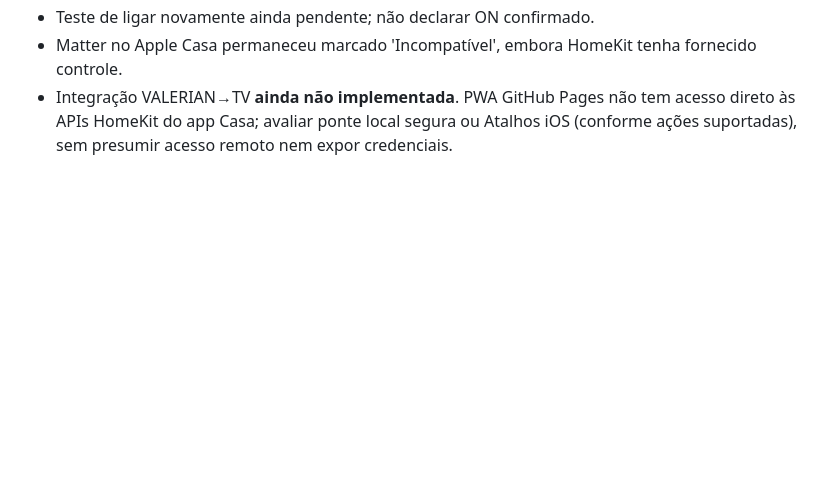
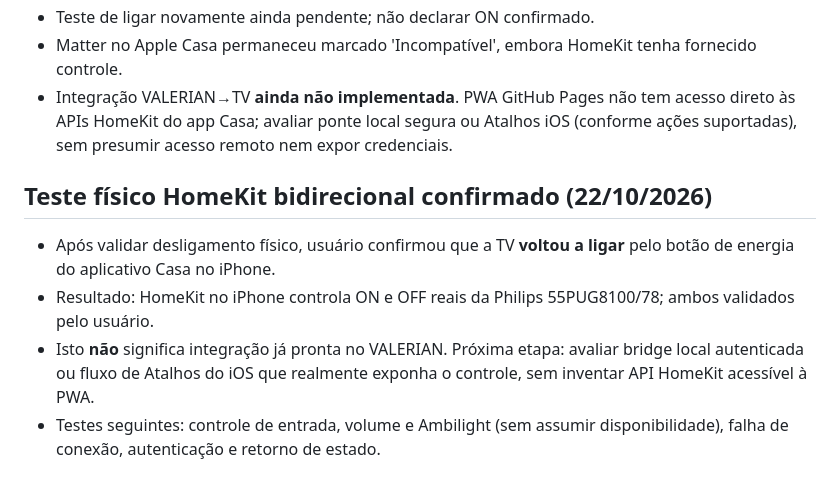
Before and after one commit to Diego2216/Valerian, a Markdown page: docs/ROADMAP-MESTRE-E-PILOTO-PHILIPS.md, the part around the change. Drawn GitHub-style; blank space fills up the shorter version.

Commit message:
Validar ligar e desligar físicos da Philips pelo HomeKit

```diff
--- a/docs/ROADMAP-MESTRE-E-PILOTO-PHILIPS.md
+++ b/docs/ROADMAP-MESTRE-E-PILOTO-PHILIPS.md
@@ -82,3 +82,9 @@ Atualizado em 22/10/2026. Status: planejamento técnico; não confundir com recu
 - Teste de ligar novamente ainda pendente; não declarar ON confirmado.
 - Matter no Apple Casa permaneceu marcado 'Incompatível', embora HomeKit tenha fornecido controle.
 - Integração VALERIAN→TV **ainda não implementada**. PWA GitHub Pages não tem acesso direto às APIs HomeKit do app Casa; avaliar ponte local segura ou Atalhos iOS (conforme ações suportadas), sem presumir acesso remoto nem expor credenciais.
+
+## Teste físico HomeKit bidirecional confirmado (22/10/2026)
+- Após validar desligamento físico, usuário confirmou que a TV **voltou a ligar** pelo botão de energia do aplicativo Casa no iPhone.
+- Resultado: HomeKit no iPhone controla ON e OFF reais da Philips 55PUG8100/78; ambos validados pelo usuário.
+- Isto **não** significa integração já pronta no VALERIAN. Próxima etapa: avaliar bridge local autenticada ou fluxo de Atalhos do iOS que realmente exponha o controle, sem inventar API HomeKit acessível à PWA.
+- Testes seguintes: controle de entrada, volume e Ambilight (sem assumir disponibilidade), falha de conexão, autenticação e retorno de estado.
```
